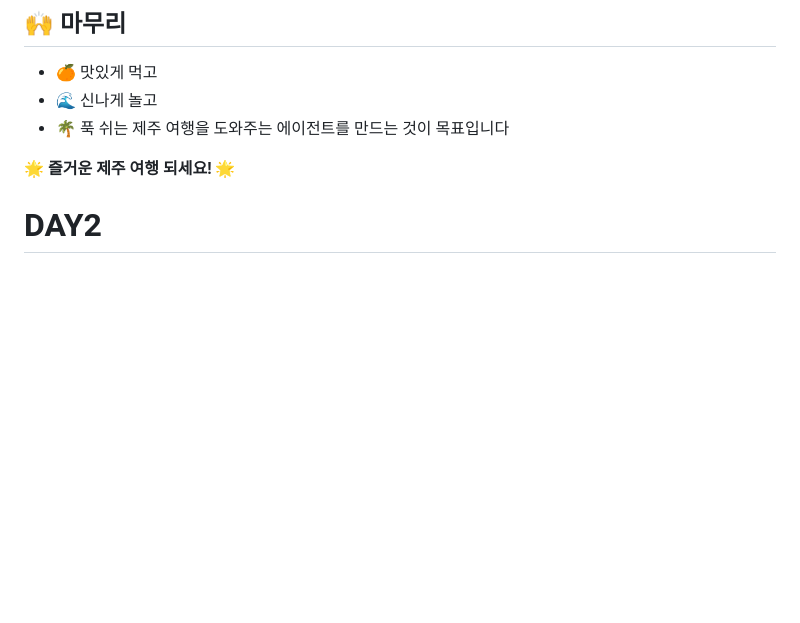
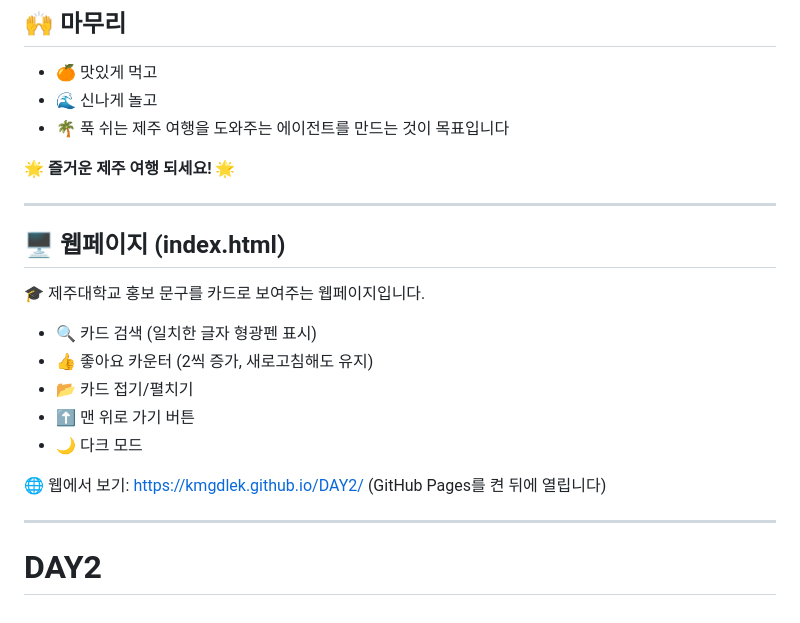
Before and after one commit to kmgdlek/DAY2, a Markdown page: README.md, the part around the change. Rendered like a GitHub page; blank space fills up the shorter version.

Commit message:
README에 웹페이지 설명 추가, IP_메모.md 추가
Co-Authored-By: Claude Sonnet 5.5 <noreply@anthropic.com>

```diff
--- a/README.md
+++ b/README.md
@@ -176,4 +176,20 @@
 
 **🌟 즐거운 제주 여행 되세요! 🌟**
 
+---
+
+## 🖥️ 웹페이지 (index.html)
+
+🎓 제주대학교 홍보 문구를 카드로 보여주는 웹페이지입니다.
+
+- 🔍 카드 검색 (일치한 글자 형광펜 표시)
+- 👍 좋아요 카운터 (2씩 증가, 새로고침해도 유지)
+- 📂 카드 접기/펼치기
+- ⬆️ 맨 위로 가기 버튼
+- 🌙 다크 모드
+
+🌐 웹에서 보기: https://kmgdlek.github.io/DAY2/ (GitHub Pages를 켠 뒤에 열립니다)
+
+---
+
 # DAY2
```
Also changed, not shown: IP_메모.md (added, +10 -0 lines).
